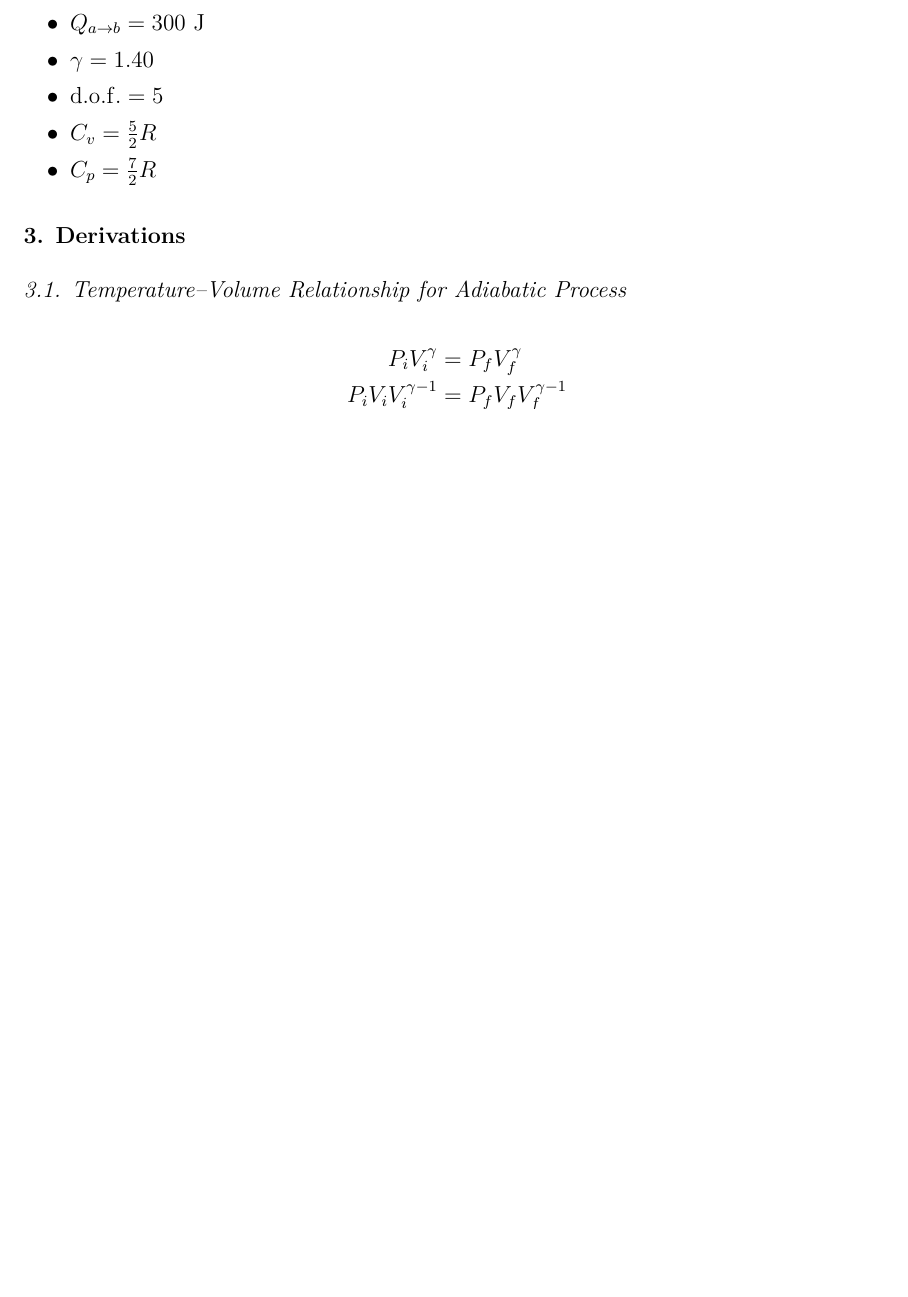
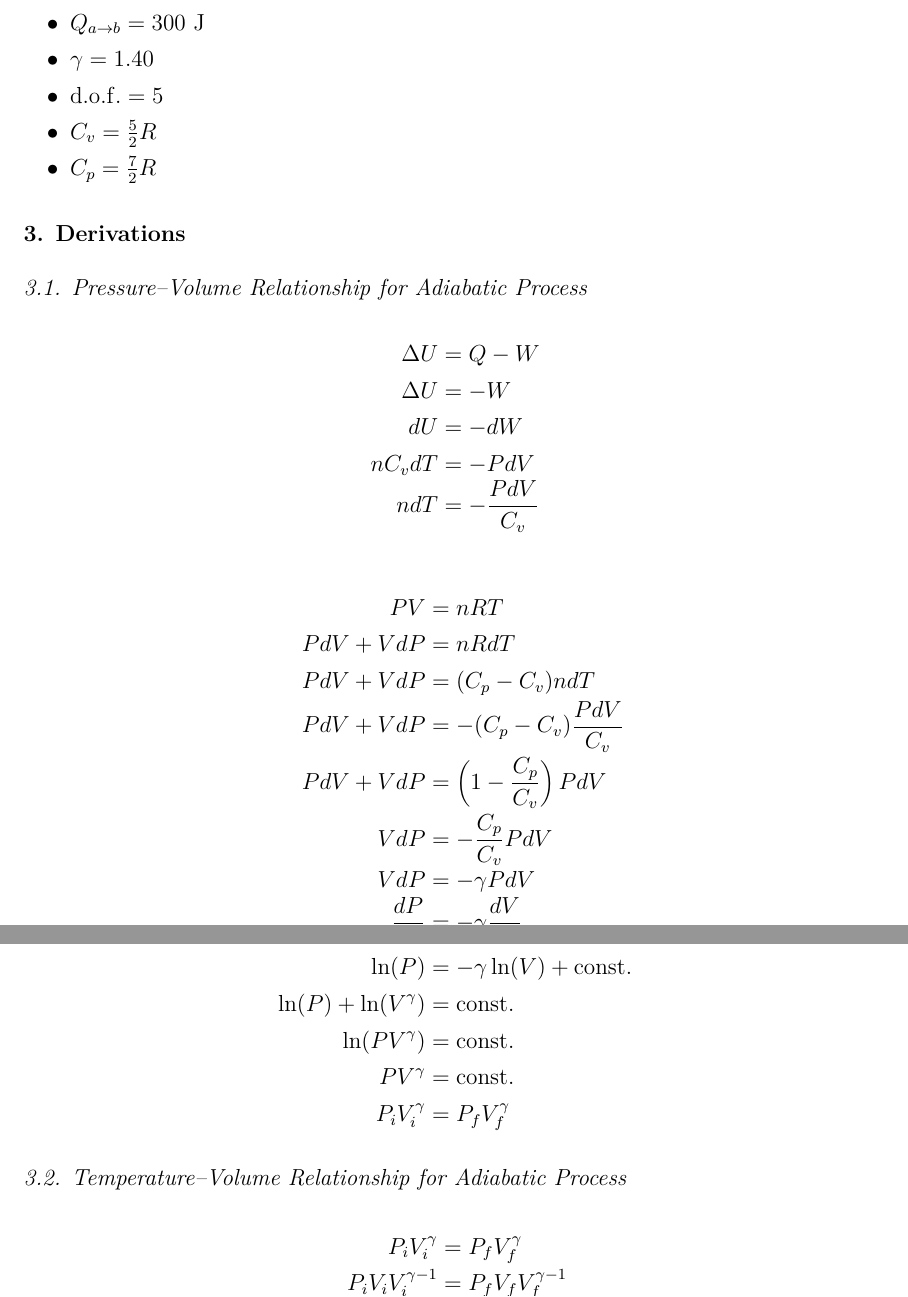
Before and after one commit to VinEdw/latex-physics-reports, a LaTeX problem sheet (carnot-cycle-exercise/carnot-cycle-exercise-report.tex): part of page 2 of 7 before the commit and two parts of pages 2 and 3 of 7 after it, the two joined at a grey line, cut so that both start at the same text, the shorter picture padded with empty space. The pictures show the PDF file carnot-cycle-exercise/carnot-cycle-exercise-report.pdf that the author committed with the source.

Commit message:
adiabatic condition derivation added

```diff
--- a/carnot-cycle-exercise/carnot-cycle-exercise-report.tex
+++ b/carnot-cycle-exercise/carnot-cycle-exercise-report.tex
@@ -50,3 +50,9 @@ The goal of the exercise is to perform various calculations related to the Carno
 
 %%%%%%%%%%%%%%%%%%%% Derivations %%%%%%%%%%%%%%%%%%%%
 \section{Derivations}
+
+\subsection{Pressure--Volume Relationship for Adiabatic Process}
+
+\begin{IEEEeqnarray*}{rCl}
+  \Delta U & = & Q - W \\
+  \Delta U & = & - W \\
@@ -52,0 +62,12 @@ The goal of the exercise is to perform various calculations related to the Carno
+\end{IEEEeqnarray*}
+
+\begin{IEEEeqnarray*}{rCl}
+  P V & = & n R T \\
+  P dV + V dP & = & n R dT \\
+  P dV + V dP & = & (C_p - C_v) n dT \\
+  P dV + V dP & = & - (C_p - C_v) \frac{P dV}{C_v} \\
+  P dV + V dP & = & \left(1 - \frac{C_p}{C_v} \right) P dV \\
+  V dP & = & - \frac{C_p}{C_v} P dV \\
+  V dP & = & - \gamma P dV \\
+  \frac{dP}{P} & = & - \gamma \frac{dV}{V} \\
+  \int\frac{dP}{P} & = & -\int\gamma \frac{dV}{V} \\
@@ -53,3 +77,6 @@ The goal of the exercise is to perform various calculations related to the Carno
+  P V^\gamma & = & \mathrm{const.} \\
+  P_i V_i^\gamma & = & P_f V_f^\gamma
+\end{IEEEeqnarray*}
 
 \subsection{Temperature--Volume Relationship for Adiabatic Process}
 
```
Also changed, not shown: carnot-cycle-exercise/carnot-cycle-exercise-report.pdf, carnot-cycle-exercise/carnot-cycle-exercise-report.tex (6 more changed lines).
